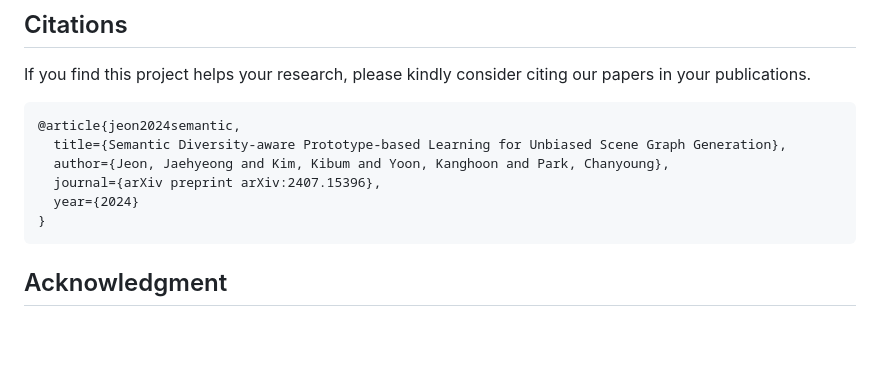
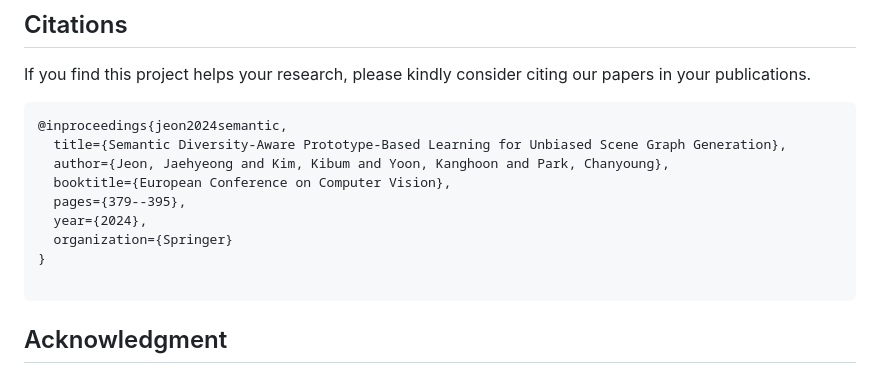
Before and after one commit to JeonJaeHyeong/DPL, a Markdown page: README.md, the part around the change. GitHub-like rendering; blank space fills up the shorter version.

Commit message:
update reference

````diff
--- a/README.md
+++ b/README.md
@@ -162,12 +162,15 @@ CUDA_VISIBLE_DEVICES=0 python -m torch.distributed.launch --master_port 10001 --
 If you find this project helps your research, please kindly consider citing our papers in your publications.
 
 ```
-@article{jeon2024semantic,
-  title={Semantic Diversity-aware Prototype-based Learning for Unbiased Scene Graph Generation},
+@inproceedings{jeon2024semantic,
+  title={Semantic Diversity-Aware Prototype-Based Learning for Unbiased Scene Graph Generation},
   author={Jeon, Jaehyeong and Kim, Kibum and Yoon, Kanghoon and Park, Chanyoung},
-  journal={arXiv preprint arXiv:2407.15396},
-  year={2024}
+  booktitle={European Conference on Computer Vision},
+  pages={379--395},
+  year={2024},
+  organization={Springer}
 }
+
 ```
 
 
````
